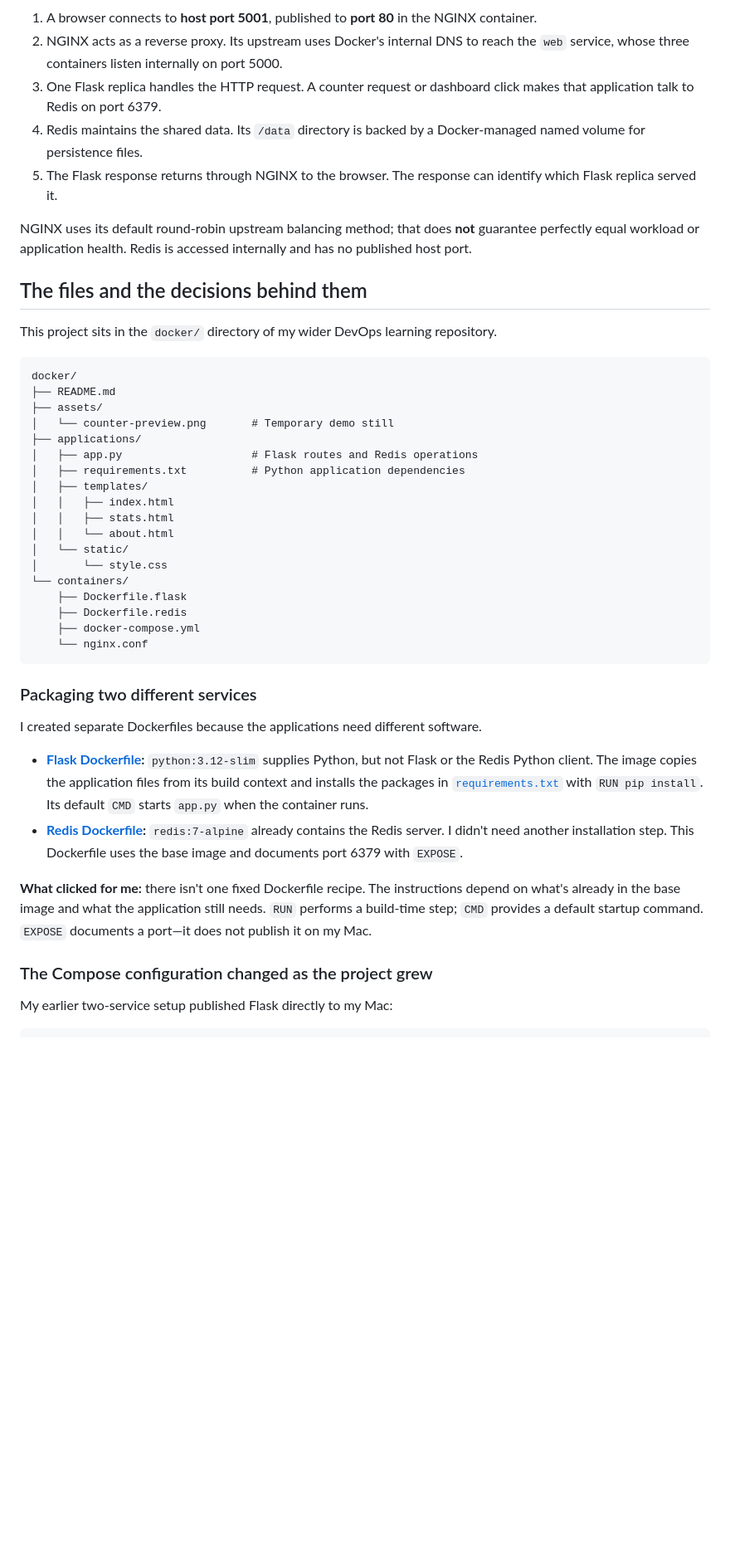
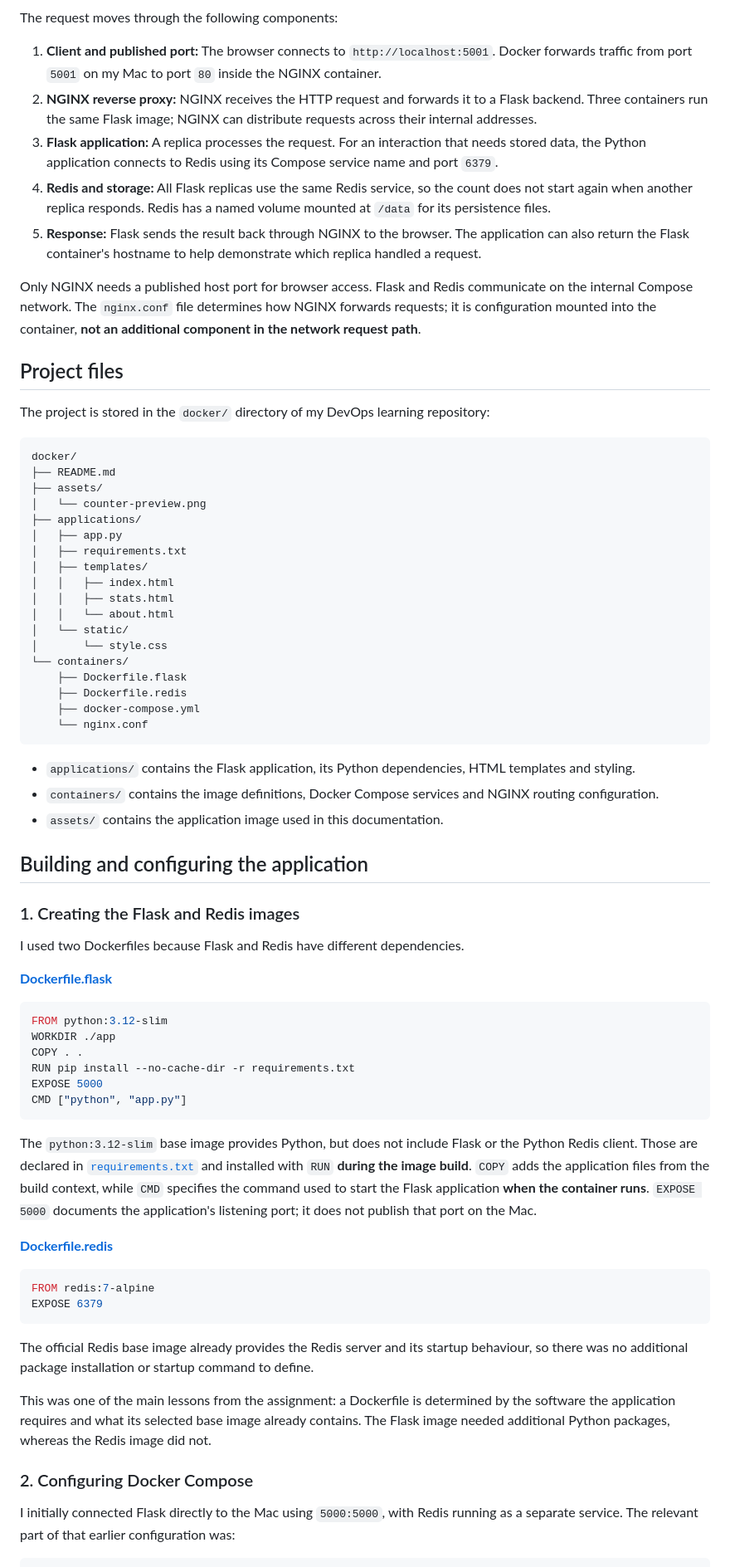
Before and after one commit to muhayadindev-dev/DevOps_Learning-, a Markdown page: docker/README.md, the part around one of its changes. Shown at 83% size. GitHub-like rendering; blank space fills up the shorter version.

````diff
--- a/docker/README.md
+++ b/docker/README.md
@@ -61,25 +51,27 @@ flowchart TB
 ```
 
-1. A browser connects to **host port 5001**, published to **port 80** in the NGINX container.
-2. NGINX acts as a reverse proxy. Its upstream uses Docker's internal DNS to reach the `web` service, whose three containers listen internally on port 5000.
-3. One Flask replica handles the HTTP request. A counter request or dashboard click makes that application talk to Redis on port 6379.
-4. Redis maintains the shared data. Its `/data` directory is backed by a Docker-managed named volume for persistence files.
-5. The Flask response returns through NGINX to the browser. The response can identify which Flask replica served it.
+The request moves through the following components:
 
-NGINX uses its default round-robin upstream balancing method; that does **not** guarantee perfectly equal workload or application health. Redis is accessed internally and has no published host port.
+1. **Client and published port:** The browser connects to `http://localhost:5001`. Docker forwards traffic from port `5001` on my Mac to port `80` inside the NGINX container.
+2. **NGINX reverse proxy:** NGINX receives the HTTP request and forwards it to a Flask backend. Three containers run the same Flask image; NGINX can distribute requests across their internal addresses.
+3. **Flask application:** A replica processes the request. For an interaction that needs stored data, the Python application connects to Redis using its Compose service name and port `6379`.
+4. **Redis and storage:** All Flask replicas use the same Redis service, so the count does not start again when another replica responds. Redis has a named volume mounted at `/data` for its persistence files.
+5. **Response:** Flask sends the result back through NGINX to the browser. The application can also return the Flask container's hostname to help demonstrate which replica handled a request.
 
-## The files and the decisions behind them
+Only NGINX needs a published host port for browser access. Flask and Redis communicate on the internal Compose network. The `nginx.conf` file determines how NGINX forwards requests; it is configuration mounted into the container, **not an additional component in the network request path**.
 
-This project sits in the `docker/` directory of my wider DevOps learning repository.
+## Project files
+
+The project is stored in the `docker/` directory of my DevOps learning repository:
 
 ```text
 docker/
 ├── README.md
 ├── assets/
-│   └── counter-preview.png       # Temporary demo still
+│   └── counter-preview.png
 ├── applications/
-│   ├── app.py                    # Flask routes and Redis operations
-│   ├── requirements.txt          # Python application dependencies
+│   ├── app.py
+│   ├── requirements.txt
 │   ├── templates/
 │   │   ├── index.html
 │   │   ├── stats.html
@@ -93,17 +85,42 @@ docker/
     └── nginx.conf
 ```
 
-### Packaging two different services
+- `applications/` contains the Flask application, its Python dependencies, HTML templates and styling.
+- `containers/` contains the image definitions, Docker Compose services and NGINX routing configuration.
+- `assets/` contains the application image used in this documentation.
 
-I created separate Dockerfiles because the applications need different software.
+## Building and configuring the application
 
-- **[Flask Dockerfile](containers/Dockerfile.flask):** `python:3.12-slim` supplies Python, but not Flask or the Redis Python client. The image copies the application files from its build context and installs the packages in [`requirements.txt`](applications/requirements.txt) with `RUN pip install`. Its default `CMD` starts `app.py` when the container runs.
-- **[Redis Dockerfile](containers/Dockerfile.redis):** `redis:7-alpine` already contains the Redis server. I didn't need another installation step. This Dockerfile uses the base image and documents port 6379 with `EXPOSE`.
+### 1. Creating the Flask and Redis images
 
-**What clicked for me:** there isn't one fixed Dockerfile recipe. The instructions depend on what's already in the base image and what the application still needs. `RUN` performs a build-time step; `CMD` provides a default startup command. `EXPOSE` documents a port—it does not publish it on my Mac.
+I used two Dockerfiles because Flask and Redis have different dependencies.
 
-### The Compose configuration changed as the project grew
+**[Dockerfile.flask](containers/Dockerfile.flask)**
 
-My earlier two-service setup published Flask directly to my Mac:
+```dockerfile
+FROM python:3.12-slim
+WORKDIR ./app
+COPY . .
+RUN pip install --no-cache-dir -r requirements.txt
+EXPOSE 5000
+CMD ["python", "app.py"]
+```
+
+The `python:3.12-slim` base image provides Python, but does not include Flask or the Python Redis client. Those are declared in [`requirements.txt`](applications/requirements.txt) and installed with `RUN` **during the image build**. `COPY` adds the application files from the build context, while `CMD` specifies the command used to start the Flask application **when the container runs**. `EXPOSE 5000` documents the application's listening port; it does not publish that port on the Mac.
+
+**[Dockerfile.redis](containers/Dockerfile.redis)**
+
+```dockerfile
+FROM redis:7-alpine
+EXPOSE 6379
+```
+
+The official Redis base image already provides the Redis server and its startup behaviour, so there was no additional package installation or startup command to define.
+
+This was one of the main lessons from the assignment: a Dockerfile is determined by the software the application requires and what its selected base image already contains. The Flask image needed additional Python packages, whereas the Redis image did not.
+
+### 2. Configuring Docker Compose
+
+I initially connected Flask directly to the Mac using `5000:5000`, with Redis running as a separate service. The relevant part of that earlier configuration was:
 
 ```yaml
````
Also changed, not shown: other parts of docker/README.md (+111 -113 lines).
